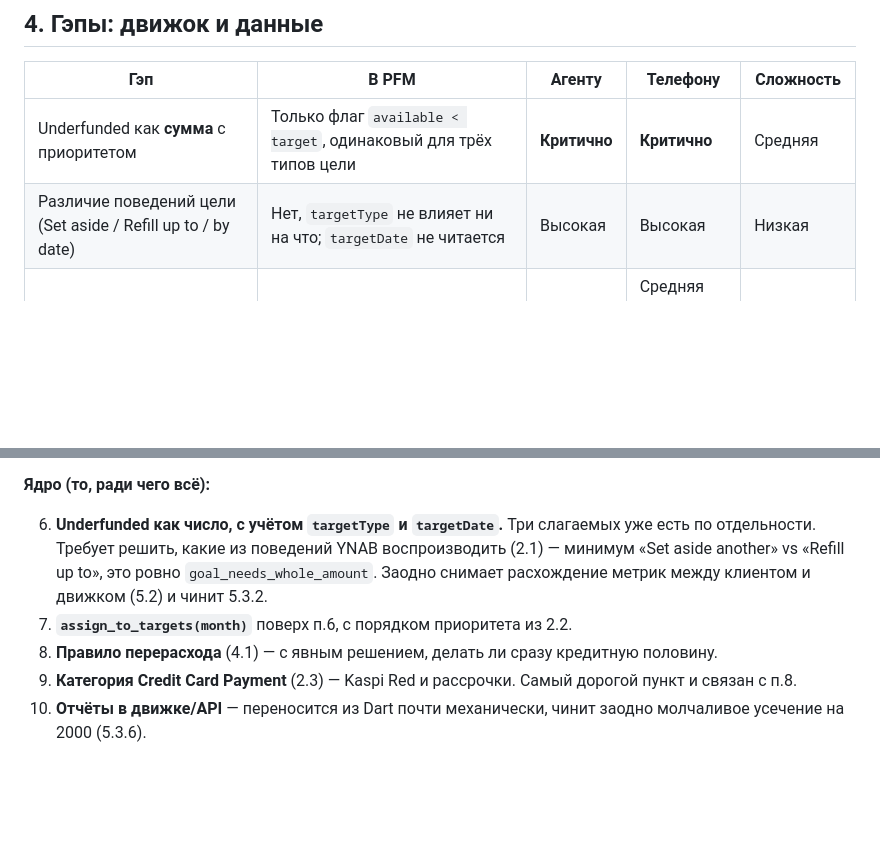
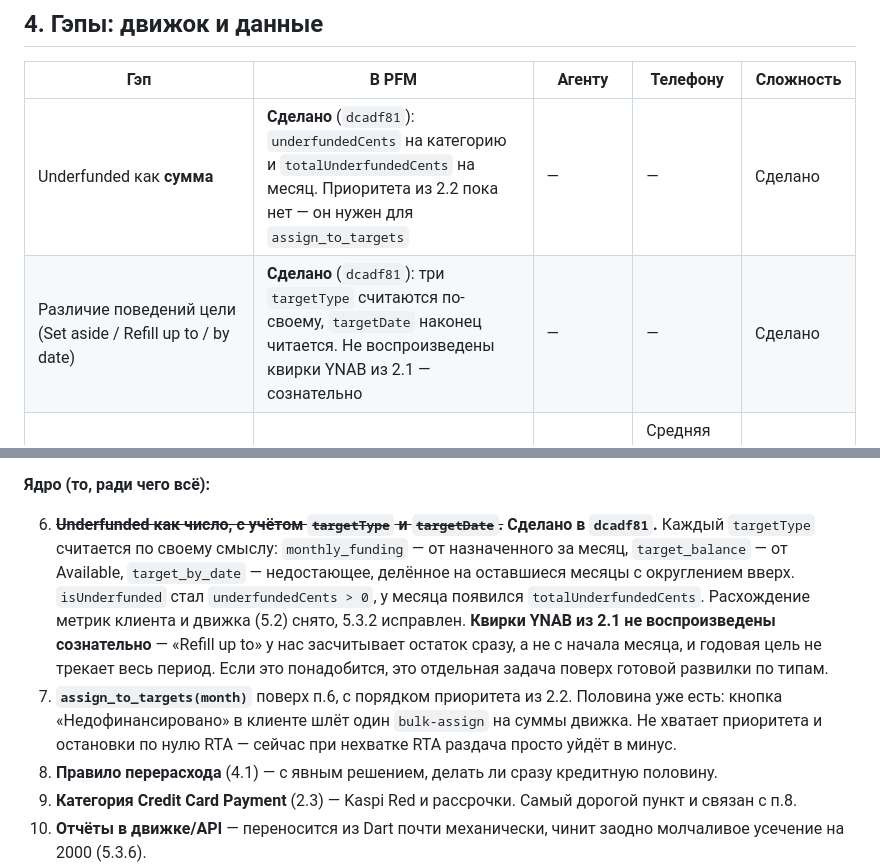
Before and after one commit to bonkboykz/pfm, a Markdown page: docs/ynab-gap-analysis.md, 2 parts joined by grey strips. Drawn GitHub-style; blank space fills up the shorter version.

Commit message:
docs: отметить закрытые гэпы по целям в анализе YNAB
Пункты 6 и «различие поведений цели» закрыты коммитом dcadf81.
Пункт 7 (assign_to_targets) уточнён: суммы есть, приоритета и
остановки по нулю RTA нет.

Claude-Session: https://claude.ai/code/session_015PH6cMZoJ95KELv1DCaDpy

```diff
--- a/docs/ynab-gap-analysis.md
+++ b/docs/ynab-gap-analysis.md
@@ -335,8 +335,8 @@ enum и без связки с `onBudget` (`routes/accounts.ts:23`). Плюс п
 
 | Гэп | В PFM | Агенту | Телефону | Сложность |
 |---|---|---|---|---|
-| Underfunded как **сумма** с приоритетом | Только флаг `available < target`, одинаковый для трёх типов цели | **Критично** | **Критично** | Средняя |
-| Различие поведений цели (Set aside / Refill up to / by date) | Нет, `targetType` не влияет ни на что; `targetDate` не читается | Высокая | Высокая | Низкая |
+| Underfunded как **сумма** | **Сделано** (`dcadf81`): `underfundedCents` на категорию и `totalUnderfundedCents` на месяц. Приоритета из 2.2 пока нет — он нужен для `assign_to_targets` | — | — | Сделано |
+| Различие поведений цели (Set aside / Refill up to / by date) | **Сделано** (`dcadf81`): три `targetType` считаются по-своему, `targetDate` наконец читается. Не воспроизведены квирки YNAB из 2.1 — сознательно | — | — | Сделано |
 | `assign_to_targets(month)` одной командой | Нет; `bulk_assign_budget` есть, но суммы считает вызывающий | **Критично** | Средняя (кнопка уже есть, но считает клиент — см. 5.3) | Низкая поверх п.1 |
 | Категория Credit Card Payment | Нет | **Критично** | **Критично** | Высокая |
 | Перерасход уменьшает RTA следующего месяца | Нет; минус висит вечно во всех месяцах | **Критично** | **Критично** | Средняя |
@@ -614,12 +614,20 @@ YNAB нет в принципе. **`get_rta_reconciliation`** — построч
 
 **Ядро (то, ради чего всё):**
 
-6. **Underfunded как число, с учётом `targetType` и `targetDate`.** Три слагаемых
-   уже есть по отдельности. Требует решить, какие из поведений YNAB
-   воспроизводить (2.1) — минимум «Set aside another» vs «Refill up to», это
-   ровно `goal_needs_whole_amount`. Заодно снимает расхождение метрик между
-   клиентом и движком (5.2) и чинит 5.3.2.
+6. ~~**Underfunded как число, с учётом `targetType` и `targetDate`.**~~
+   **Сделано в `dcadf81`.** Каждый `targetType` считается по своему смыслу:
+   `monthly_funding` — от назначенного за месяц, `target_balance` — от
+   Available, `target_by_date` — недостающее, делённое на оставшиеся месяцы с
+   округлением вверх. `isUnderfunded` стал `underfundedCents > 0`, у месяца
+   появился `totalUnderfundedCents`. Расхождение метрик клиента и движка (5.2)
+   снято, 5.3.2 исправлен. **Квирки YNAB из 2.1 не воспроизведены сознательно**
+   — «Refill up to» у нас засчитывает остаток сразу, а не с начала месяца, и
+   годовая цель не трекает весь период. Если это понадобится, это отдельная
+   задача поверх готовой развилки по типам.
 7. **`assign_to_targets(month)`** поверх п.6, с порядком приоритета из 2.2.
+   Половина уже есть: кнопка «Недофинансировано» в клиенте шлёт один
+   `bulk-assign` на суммы движка. Не хватает приоритета и остановки по нулю RTA
+   — сейчас при нехватке RTA раздача просто уйдёт в минус.
 8. **Правило перерасхода** (4.1) — с явным решением, делать ли сразу кредитную
    половину.
 9. **Категория Credit Card Payment** (2.3) — Kaspi Red и рассрочки. Самый дорогой
```
